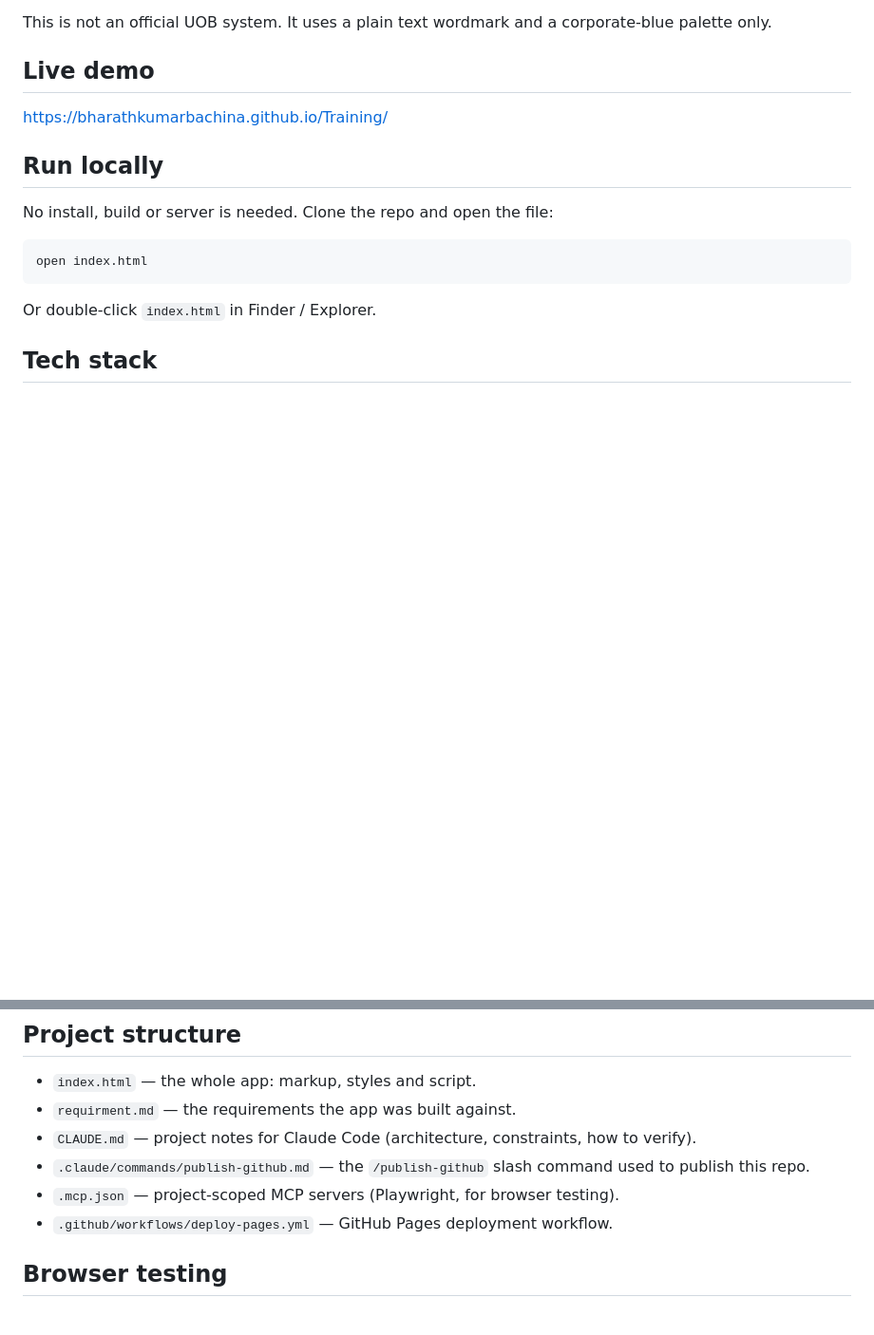
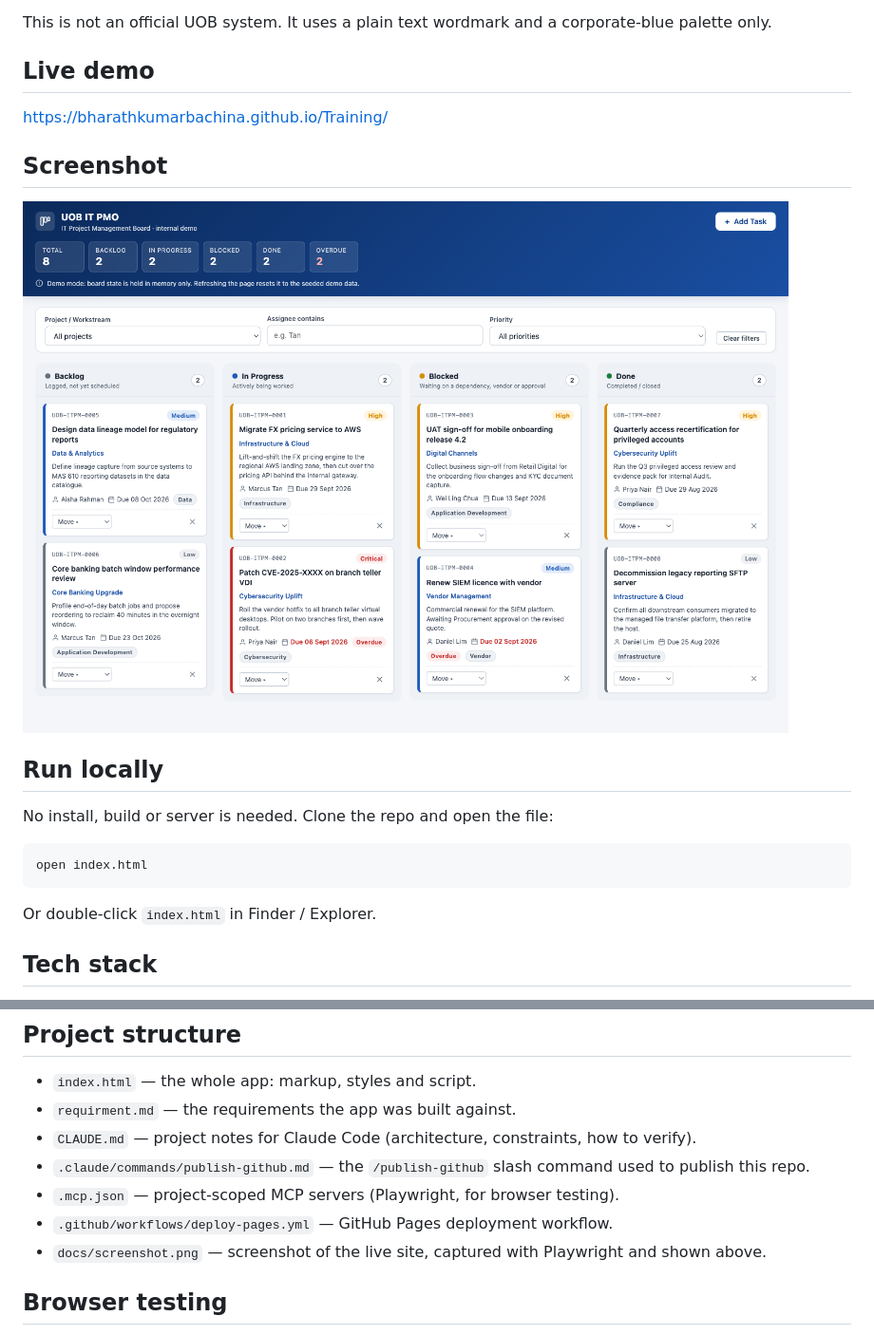
Before and after one commit to BharathKumarBachina/Training, a Markdown page: README.md, 2 parts joined by grey strips. Shown at 95% size. Drawn GitHub-style; pictures changed too: docs/screenshot.png (added); blank space fills up the shorter version.

```diff
--- a/README.md
+++ b/README.md
@@ -7,6 +7,10 @@ This is not an official UOB system. It uses a plain text wordmark and a corporat
 ## Live demo
 
 https://bharathkumarbachina.github.io/Training/
+
+## Screenshot
+
+![The UOB IT PMO Kanban board: header summary strip, filter bar and four columns of task cards](docs/screenshot.png)
 
 ## Run locally
 
@@ -45,6 +49,7 @@ Or double-click `index.html` in Finder / Explorer.
 - `.claude/commands/publish-github.md` — the `/publish-github` slash command used to publish this repo.
 - `.mcp.json` — project-scoped MCP servers (Playwright, for browser testing).
 - `.github/workflows/deploy-pages.yml` — GitHub Pages deployment workflow.
+- `docs/screenshot.png` — screenshot of the live site, captured with Playwright and shown above.
 
 ## Browser testing
 
```
Also changed, not shown: .claude/commands/publish-github.md (+19 -4 lines), CLAUDE.md (+2 -1 lines), 1 other file.
